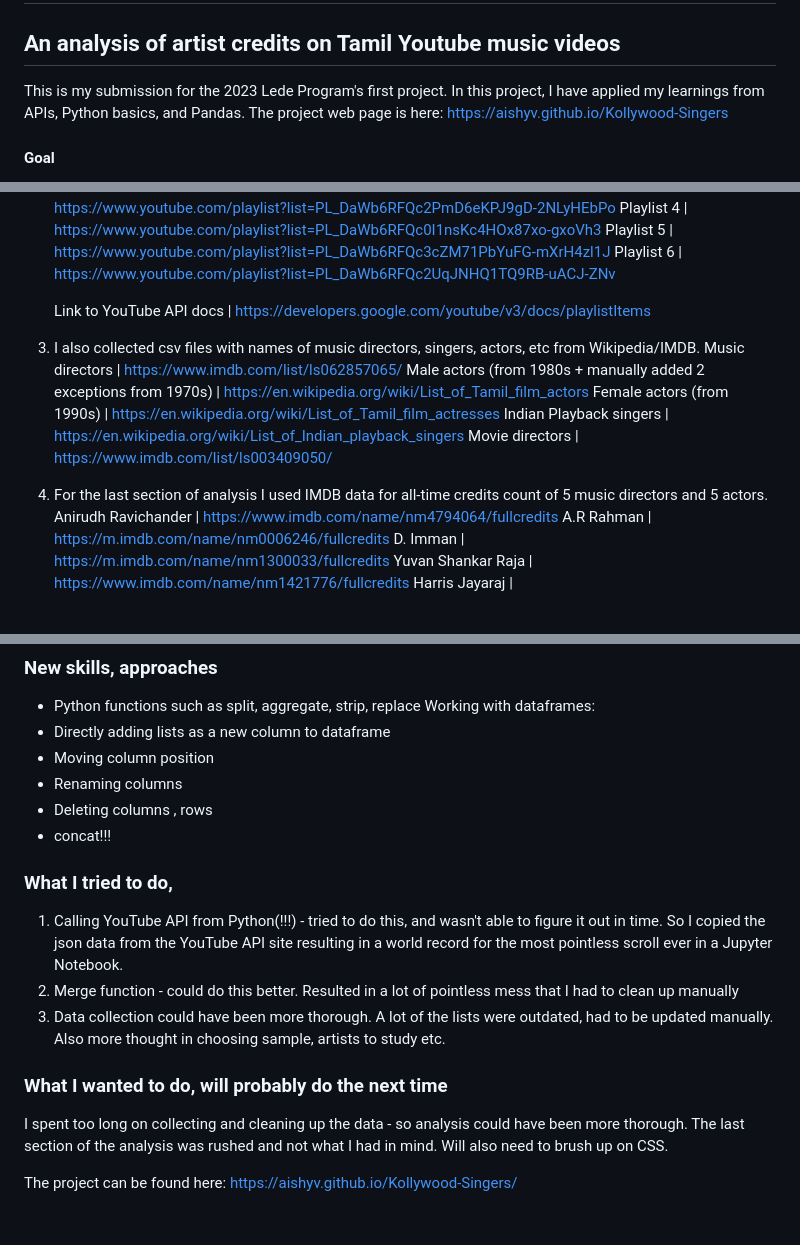
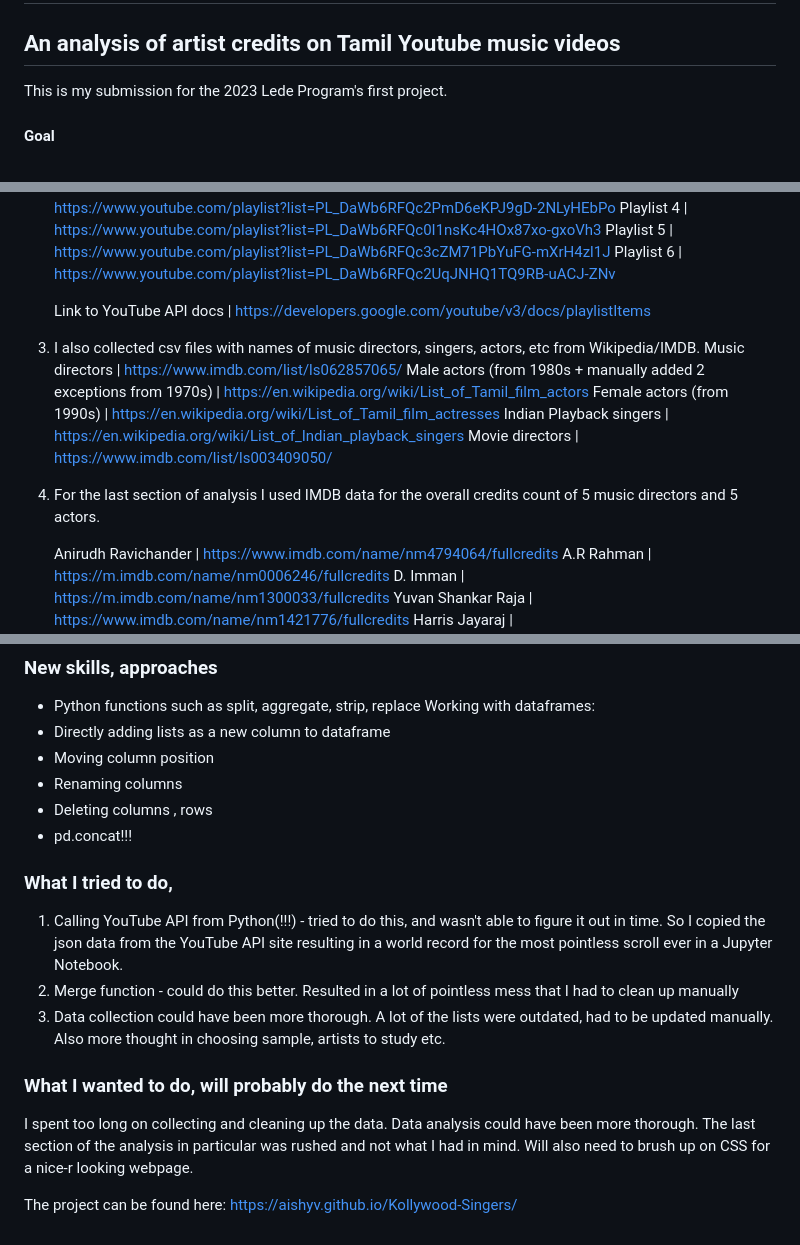
Before and after one commit to aishyv/Kollywood-Singers, a Markdown page: README.md, 3 parts joined by grey strips. GitHub-like rendering.

```diff
--- a/README.md
+++ b/README.md
@@ -2,7 +2,7 @@
 
 ## An analysis of artist credits on Tamil Youtube music videos
 
-This is my submission for the 2023 Lede Program's first project. In this project, I have applied my learnings from APIs, Python basics, and Pandas. The project web page is here: https://aishyv.github.io/Kollywood-Singers
+This is my submission for the 2023 Lede Program's first project.
 
 #### Goal
 This project began with a hypothesis that female singers in the Tamil music industry (in India) are not properly credited by record labels on YouTube. The aim of this project was to reveal a possible hierarchy of crediting artists for their work in Tamil film music.
@@ -22,14 +22,15 @@ Through my analysis, I discovered that actors and music directors are top picks
 
    Link to YouTube API docs | https://developers.google.com/youtube/v3/docs/playlistItems
 
-3. I also collected csv files with names of music directors, singers, actors, etc from Wikipedia/IMDB.
+4. I also collected csv files with names of music directors, singers, actors, etc from Wikipedia/IMDB.
    Music directors | https://www.imdb.com/list/ls062857065/
    Male actors (from 1980s + manually added 2 exceptions from 1970s) | https://en.wikipedia.org/wiki/List_of_Tamil_film_actors
    Female actors (from 1990s) | https://en.wikipedia.org/wiki/List_of_Tamil_film_actresses
    Indian Playback singers | https://en.wikipedia.org/wiki/List_of_Indian_playback_singers
    Movie directors | https://www.imdb.com/list/ls003409050/
 
-4. For the last section of analysis I used IMDB data for all-time credits count of 5 music directors and 5 actors.
+5. For the last section of analysis I used IMDB data for the overall credits count of 5 music directors and 5 actors.
+
    Anirudh Ravichander | https://www.imdb.com/name/nm4794064/fullcredits
    A.R Rahman | https://m.imdb.com/name/nm0006246/fullcredits
    D. Imman | https://m.imdb.com/name/nm1300033/fullcredits
@@ -61,7 +62,7 @@ Working with dataframes:
 - Moving column position
 - Renaming columns
 - Deleting columns , rows
-- concat!!!
+- pd.concat!!!
 
 ### What I tried to do,
 1. Calling YouTube API from Python(!!!) - tried to do this, and wasn't able to figure it out in time. So I copied the json data from the YouTube API site resulting in a world record for the most pointless scroll ever in a Jupyter Notebook.
@@ -69,6 +70,6 @@ Working with dataframes:
 3. Data collection could have been more thorough. A lot of the lists were outdated, had to be updated manually. Also more thought in choosing sample, artists to study etc.
 
 ### What I wanted to do, will probably do the next time
-I spent too long on collecting and cleaning up the data - so analysis could have been more thorough. The last section of the analysis was rushed and not what I had in mind. Will also need to brush up on CSS.
+I spent too long on collecting and cleaning up the data. Data analysis could have been more thorough. The last section of the analysis in particular was rushed and not what I had in mind. Will also need to brush up on CSS for a nice-r looking webpage.
 
 The project can be found here: https://aishyv.github.io/Kollywood-Singers/
```
